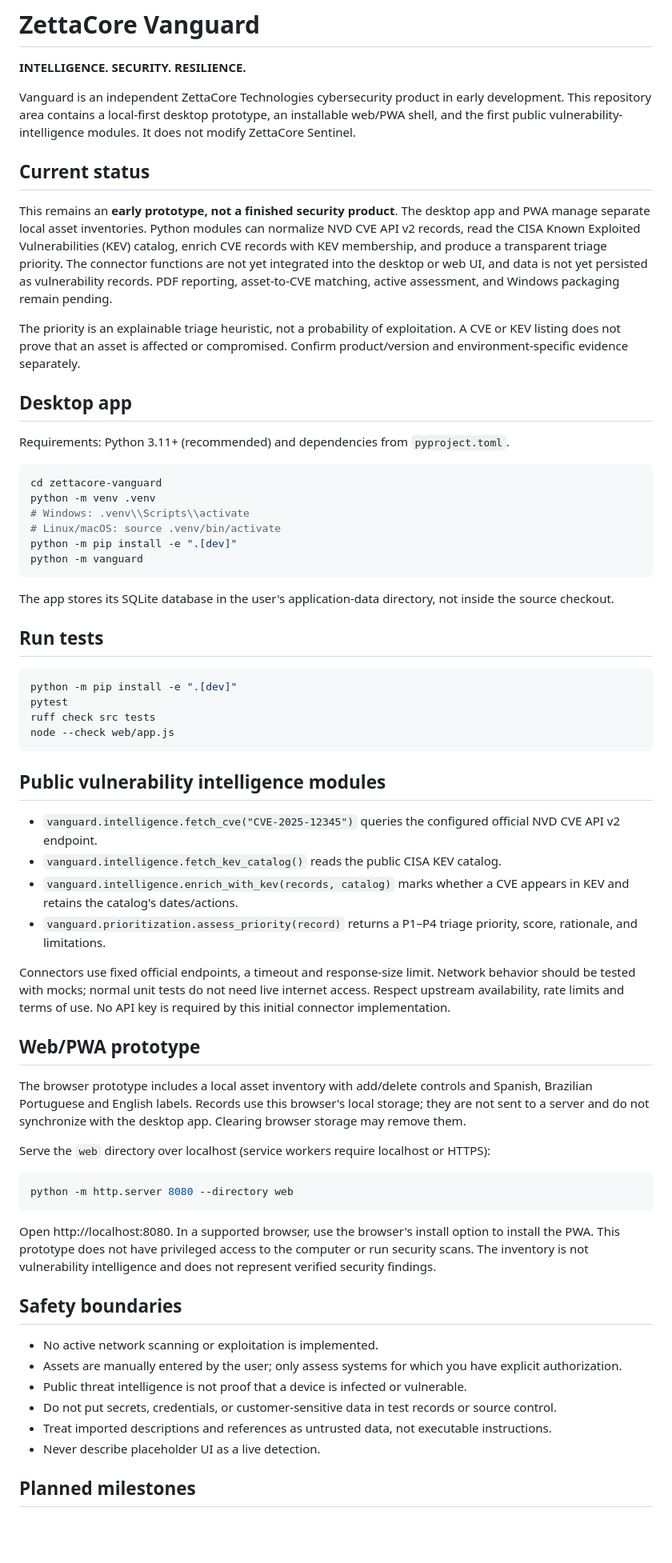
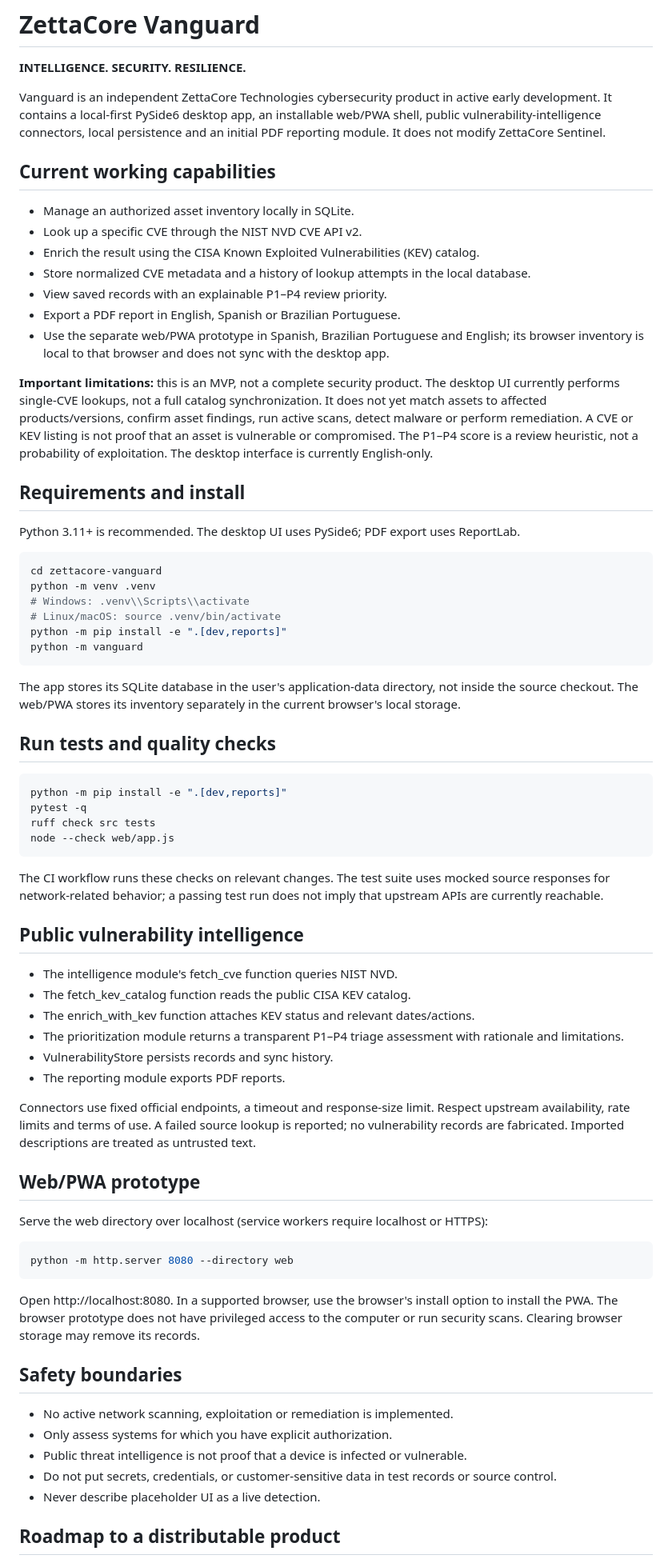
Before and after one commit to lucaspatrickmachota-ai/zettacore-technologies, a Markdown page: zettacore-vanguard/README.md, the part around one of its changes. Shown at 80% size. Drawn GitHub-style; blank space fills up the shorter version.

Commit message:
Document integrated CVE lookup and multilingual PDF reporting

````diff
--- a/zettacore-vanguard/README.md
+++ b/zettacore-vanguard/README.md
@@ -2,67 +2,74 @@
 
 **INTELLIGENCE. SECURITY. RESILIENCE.**
 
-Vanguard is an independent ZettaCore Technologies cybersecurity product in early development. This repository area contains a local-first desktop prototype, an installable web/PWA shell, and the first public vulnerability-intelligence modules. It does not modify ZettaCore Sentinel.
+Vanguard is an independent ZettaCore Technologies cybersecurity product in active early development. It contains a local-first PySide6 desktop app, an installable web/PWA shell, public vulnerability-intelligence connectors, local persistence and an initial PDF reporting module. It does not modify ZettaCore Sentinel.
 
-## Current status
+## Current working capabilities
 
-This remains an **early prototype, not a finished security product**. The desktop app and PWA manage separate local asset inventories. Python modules can normalize NVD CVE API v2 records, read the CISA Known Exploited Vulnerabilities (KEV) catalog, enrich CVE records with KEV membership, and produce a transparent triage priority. The connector functions are not yet integrated into the desktop or web UI, and data is not yet persisted as vulnerability records. PDF reporting, asset-to-CVE matching, active assessment, and Windows packaging remain pending.
+- Manage an authorized asset inventory locally in SQLite.
+- Look up a specific CVE through the NIST NVD CVE API v2.
+- Enrich the result using the CISA Known Exploited Vulnerabilities (KEV) catalog.
+- Store normalized CVE metadata and a history of lookup attempts in the local database.
+- View saved records with an explainable P1–P4 review priority.
+- Export a PDF report in English, Spanish or Brazilian Portuguese.
+- Use the separate web/PWA prototype in Spanish, Brazilian Portuguese and English; its browser inventory is local to that browser and does not sync with the desktop app.
 
-The priority is an explainable triage heuristic, not a probability of exploitation. A CVE or KEV listing does not prove that an asset is affected or compromised. Confirm product/version and environment-specific evidence separately.
+**Important limitations:** this is an MVP, not a complete security product. The desktop UI currently performs single-CVE lookups, not a full catalog synchronization. It does not yet match assets to affected products/versions, confirm asset findings, run active scans, detect malware or perform remediation. A CVE or KEV listing is not proof that an asset is vulnerable or compromised. The P1–P4 score is a review heuristic, not a probability of exploitation. The desktop interface is currently English-only.
 
-## Desktop app
+## Requirements and install
 
-Requirements: Python 3.11+ (recommended) and dependencies from `pyproject.toml`.
+Python 3.11+ is recommended. The desktop UI uses PySide6; PDF export uses ReportLab.
 
 ```bash
 cd zettacore-vanguard
 python -m venv .venv
 # Windows: .venv\\Scripts\\activate
 # Linux/macOS: source .venv/bin/activate
-python -m pip install -e ".[dev]"
+python -m pip install -e ".[dev,reports]"
 python -m vanguard
 ```
 
-The app stores its SQLite database in the user's application-data directory, not inside the source checkout.
+The app stores its SQLite database in the user's application-data directory, not inside the source checkout. The web/PWA stores its inventory separately in the current browser's local storage.
 
-## Run tests
+## Run tests and quality checks
 
 ```bash
-python -m pip install -e ".[dev]"
-pytest
+python -m pip install -e ".[dev,reports]"
+pytest -q
 ruff check src tests
 node --check web/app.js
 ```
 
-## Public vulnerability intelligence modules
+The CI workflow runs these checks on relevant changes. The test suite uses mocked source responses for network-related behavior; a passing test run does not imply that upstream APIs are currently reachable.
 
-- `vanguard.intelligence.fetch_cve("CVE-2025-12345")` queries the configured official NVD CVE API v2 endpoint.
-- `vanguard.intelligence.fetch_kev_catalog()` reads the public CISA KEV catalog.
-- `vanguard.intelligence.enrich_with_kev(records, catalog)` marks whether a CVE appears in KEV and retains the catalog's dates/actions.
-- `vanguard.prioritization.assess_priority(record)` returns a P1–P4 triage priority, score, rationale, and limitations.
+## Public vulnerability intelligence
 
-Connectors use fixed official endpoints, a timeout and response-size limit. Network behavior should be tested with mocks; normal unit tests do not need live internet access. Respect upstream availability, rate limits and terms of use. No API key is required by this initial connector implementation.
+- The intelligence module's fetch_cve function queries NIST NVD.
+- The fetch_kev_catalog function reads the public CISA KEV catalog.
+- The enrich_with_kev function attaches KEV status and relevant dates/actions.
+- The prioritization module returns a transparent P1–P4 triage assessment with rationale and limitations.
+- VulnerabilityStore persists records and sync history.
+- The reporting module exports PDF reports.
+
+Connectors use fixed official endpoints, a timeout and response-size limit. Respect upstream availability, rate limits and terms of use. A failed source lookup is reported; no vulnerability records are fabricated. Imported descriptions are treated as untrusted text.
 
 ## Web/PWA prototype
 
-The browser prototype includes a local asset inventory with add/delete controls and Spanish, Brazilian Portuguese and English labels. Records use this browser's local storage; they are not sent to a server and do not synchronize with the desktop app. Clearing browser storage may remove them.
-
-Serve the `web` directory over localhost (service workers require localhost or HTTPS):
+Serve the web directory over localhost (service workers require localhost or HTTPS):
 
 ```bash
 python -m http.server 8080 --directory web
 ```
 
-Open http://localhost:8080. In a supported browser, use the browser's install option to install the PWA. This prototype does not have privileged access to the computer or run security scans. The inventory is not vulnerability intelligence and does not represent verified security findings.
+Open http://localhost:8080. In a supported browser, use the browser's install option to install the PWA. The browser prototype does not have privileged access to the computer or run security scans. Clearing browser storage may remove its records.
 
 ## Safety boundaries
 
-- No active network scanning or exploitation is implemented.
-- Assets are manually entered by the user; only assess systems for which you have explicit authorization.
+- No active network scanning, exploitation or remediation is implemented.
+- Only assess systems for which you have explicit authorization.
 - Public threat intelligence is not proof that a device is infected or vulnerable.
 - Do not put secrets, credentials, or customer-sensitive data in test records or source control.
-- Treat imported descriptions and references as untrusted data, not executable instructions.
 - Never describe placeholder UI as a live detection.
 
-## Planned milestones
+## Roadmap to a distributable product
 
````
Also changed, not shown: other parts of zettacore-vanguard/README.md (+8 -6 lines).
